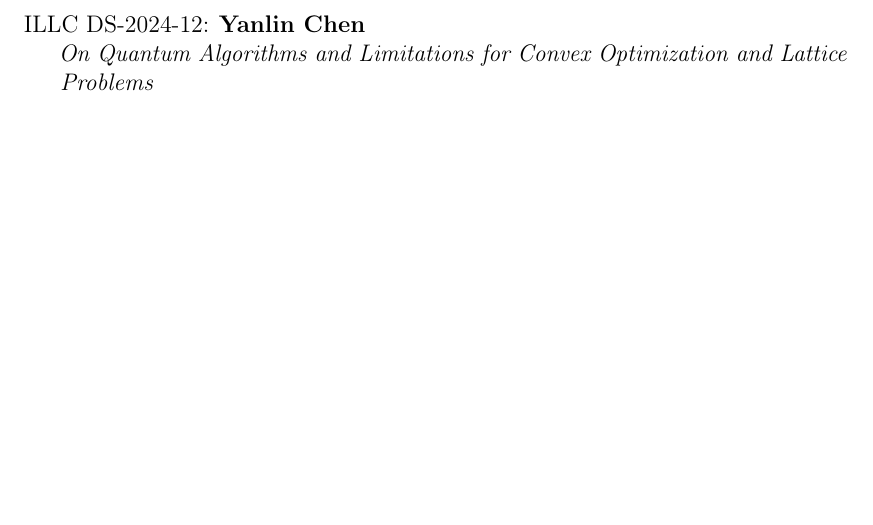
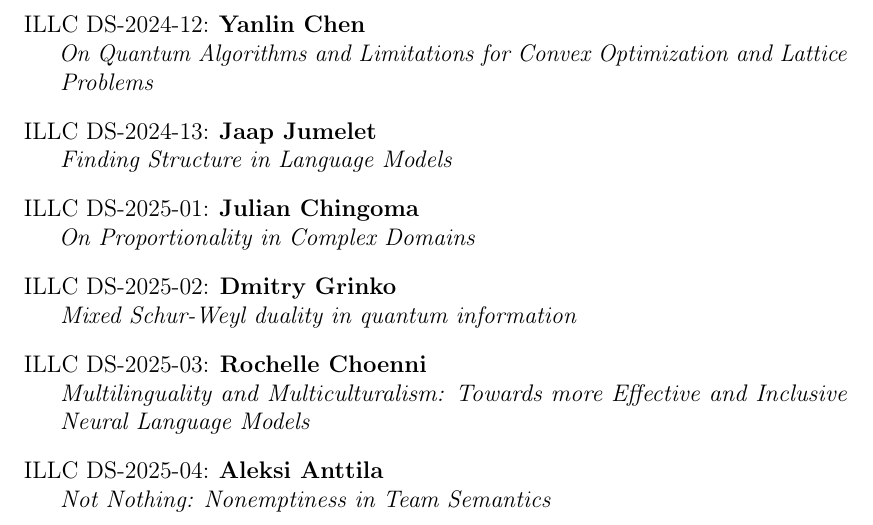
Before and after one commit to m4lvin/illc-phd-thesis-template, a LaTeX thesis (thesis.tex, which reads illcdissertations.tex): part of page 40 of 40, cut so that both start at the same text, the shorter picture padded with empty space. Compiled offline with pdfLaTeX.

Commit message:
update illcdissertations.tex up to including DS-2025-04

```diff
--- a/illcdissertations.tex
+++ b/illcdissertations.tex
@@ -174,4 +174,9 @@
 \illcpublication{DS-2024-10}{Willem Feijen}{Fast, Right, or Best? Algorithms for Practical Optimization Problems}
 \illcpublication{DS-2024-11}{Daira Pinto Prieto}{Combining Uncertain Evidence: Logic and Complexity}
 \illcpublication{DS-2024-12}{Yanlin Chen}{On Quantum Algorithms and Limitations for Convex Optimization and Lattice Problems}
+\illcpublication{DS-2024-13}{Jaap Jumelet}{Finding Structure in Language Models}
+\illcpublication{DS-2025-01}{Julian Chingoma}{On Proportionality in Complex Domains}
+\illcpublication{DS-2025-02}{Dmitry Grinko}{Mixed Schur-Weyl duality in quantum information}
+\illcpublication{DS-2025-03}{Rochelle Choenni}{Multilinguality and Multiculturalism: Towards more Effective and Inclusive Neural Language Models}
+\illcpublication{DS-2025-04}{Aleksi Anttila}{Not Nothing: Nonemptiness in Team Semantics}
 \end{list}
```
